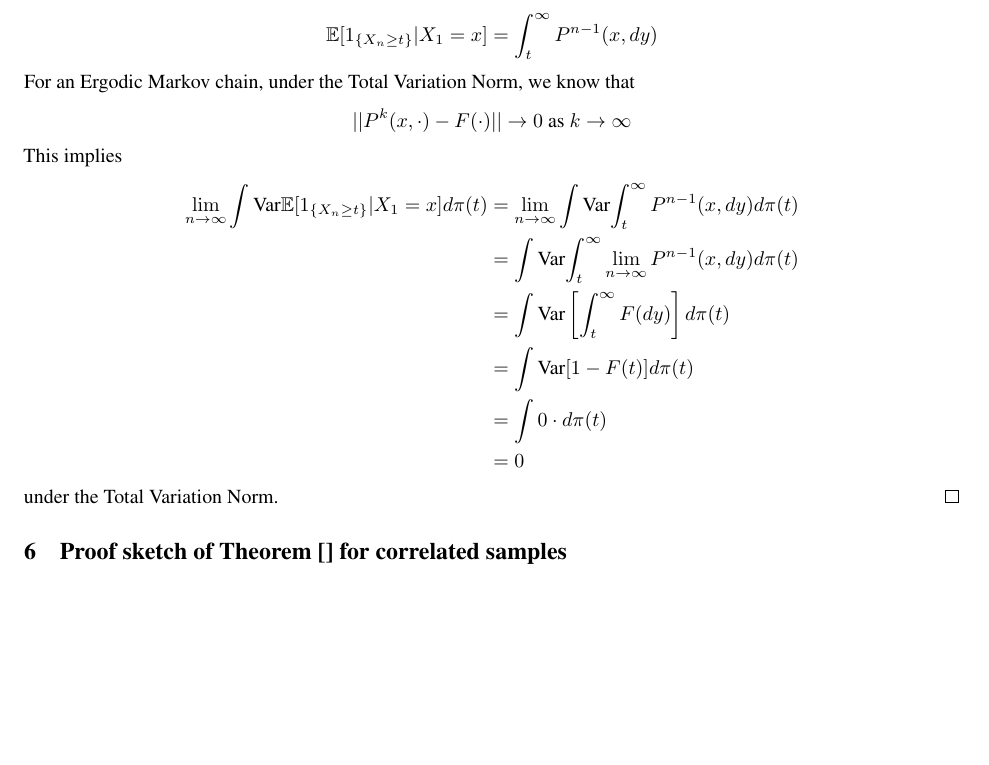
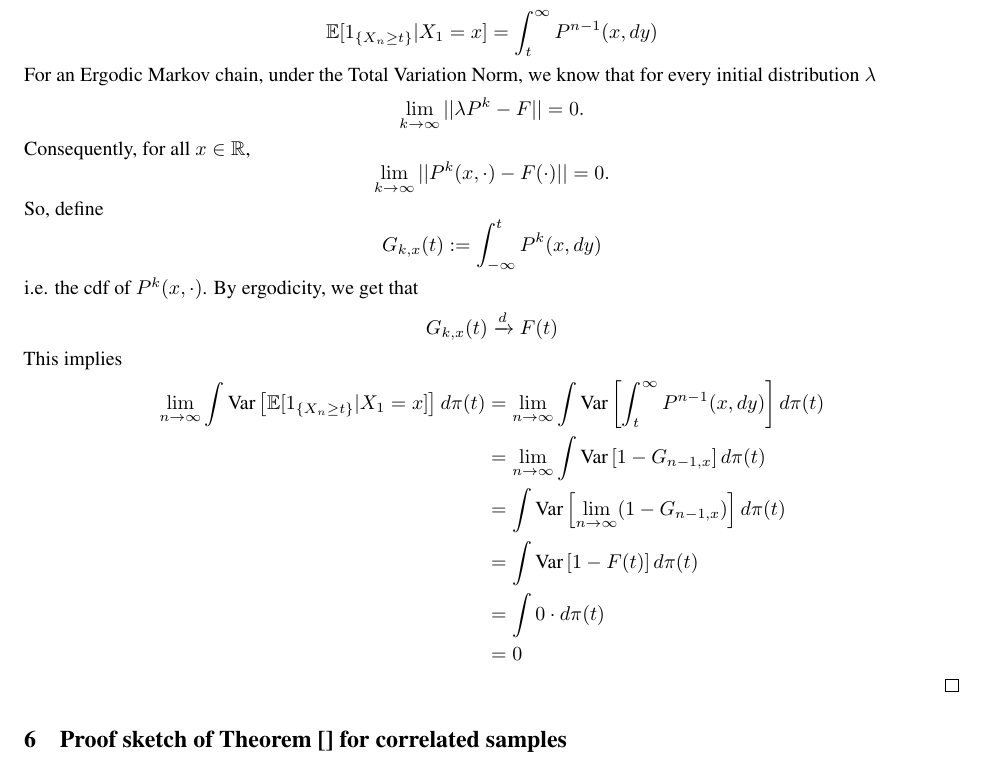
Before and after one commit to vksingh28/MCMC-chatterjee-correlation, a LaTeX document (UGP_report_final/templateArxiv.tex): part of page 7 of 7, cut so that both start at the same text, the shorter picture padded with empty space. Compiled offline with pdfLaTeX.

Commit message:
report: proof of last theorem corrected

```diff
--- a/UGP_report_final/templateArxiv.tex
+++ b/UGP_report_final/templateArxiv.tex
@@ -372,20 +372,26 @@
 			\begin{equation*}
 				\mathbb{E}[1_{\{X_{n} \geq t\}}|X_1=x] = \int_t^{\infty} P^{n-1}(x, dy)
 			\end{equation*}
-			For an Ergodic Markov chain, under the Total Variation Norm, we know that
+			For an Ergodic Markov chain, under the Total Variation Norm, we know that for every initial distribution $\lambda$
 			\begin{equation*}
-				||P^k(x, \cdot) - F(\cdot)|| \rightarrow 0 \text{ as } k \rightarrow \infty
+				\lim_{k\rightarrow\infty}||\lambda P^k - F|| = 0.
 			\end{equation*}
+			Consequently, for all $x \in \mathbb{R}$,
+			\begin{equation*}
+				\lim_{k\rightarrow\infty}||P^k(x, \cdot) - F(\cdot)|| = 0.
+			\end{equation*}
+			So, define $$G_{k, x}(t) := \int_{-\infty}^{t} P^{k}(x, dy)$$
+			i.e. the cdf of $P^k(x, \cdot)$. By ergodicity, we get that
+			$$G_{k, x}(t) \xrightarrow{d} F(t)$$
 			This implies
 			\begin{align*}
-				\lim_{n \rightarrow \infty} \int \Var{\mathbb{E}[1_{\{X_{n} \geq t\}}|X_1=x]} d\pi(t) &= \lim_{n \rightarrow \infty} \int \Var{\int_t^{\infty} P^{n-1}(x, dy)} d\pi(t)\\
-				&= \int \Var{\int_t^{\infty} \lim_{n \rightarrow \infty} P^{n-1}(x, dy)} d\pi(t)\\
-				&= \int \Var\left[\int_t^{\infty} F(dy)\right] d\pi(t)\\
-				&= \int \Var[1-F(t)] d\pi(t)\\
+				\lim_{n \rightarrow \infty} \int \Var\left[\mathbb{E}[1_{\{X_{n} \geq t\}}|X_1=x]\right] d\pi(t) &= \lim_{n \rightarrow \infty} \int \Var\left[\int_t^{\infty} P^{n-1}(x, dy)\right] d\pi(t)\\
+				&= \lim_{n \rightarrow \infty} \int \Var\left[1-G_{n-1, x}\right] d\pi(t)\\
+				&= \int \Var\left[\lim_{n \rightarrow \infty}(1-G_{n-1, x})\right] d\pi(t)\\
+				&= \int \Var\left[1-F(t)\right] d\pi(t)\\
 				&= \int 0 \cdot d\pi(t)\\
 				&= 0
 			\end{align*}
-			under the Total Variation Norm.
 		\end{proof}
 	\end{theorem}
 
```
Also changed, not shown: UGP_report_final/templateArxiv.pdf, UGP_report_final/templateArxiv.tex (1 more changed lines), 3 other files.
